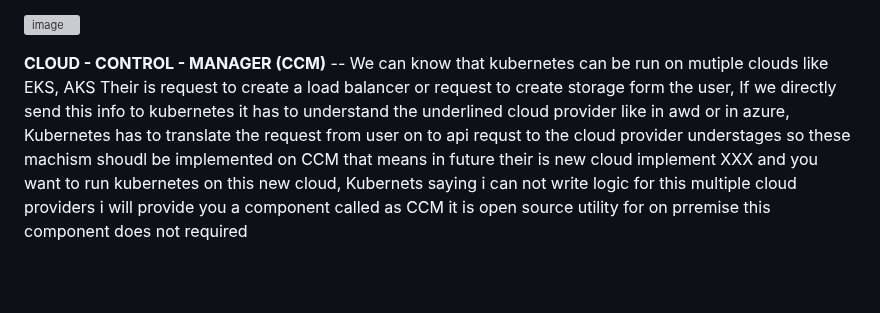
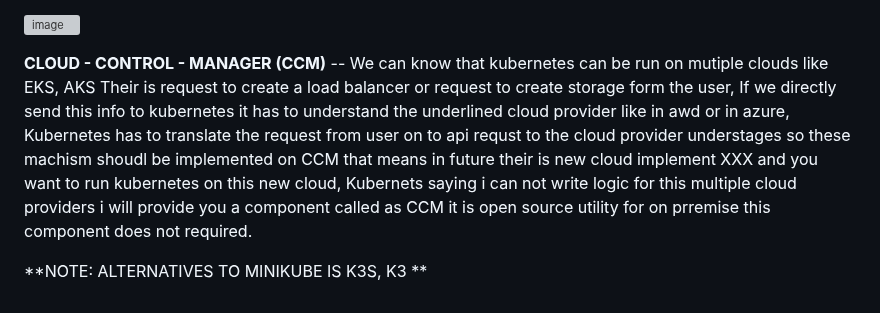
Before and after one commit to pavankumar0077/Devops-tools, a Markdown page: k8s_architecture.md, the part around the change. GitHub-like rendering; blank space fills up the shorter version; grey boxes are pictures that could not be loaded.

```diff
--- a/k8s_architecture.md
+++ b/k8s_architecture.md
@@ -51,4 +51,6 @@ automatically detect and done some stuff for that, kubernets have basically some
 ![image](https://github.com/pavankumar0077/Devops-tools/assets/40380941/a3732a84-ed25-4218-a831-7e02e96c454d)
 
 **CLOUD - CONTROL - MANAGER (CCM)** -- We can know that kubernetes can be run on mutiple clouds like EKS, AKS
-Their is request to create a load balancer or request to create storage form the user, If we directly send this info to kubernetes it has to understand the underlined cloud provider like in awd or in azure, Kubernetes has to translate the request from user on to api requst  to the cloud provider understages so these machism shoudl be implemented on CCM that means in future their is new cloud implement XXX and you want to run kubernetes on this new cloud, Kubernets saying i can not write logic for this multiple cloud providers i will provide you a component called as CCM it is open source utility for on prremise this component does not required
+Their is request to create a load balancer or request to create storage form the user, If we directly send this info to kubernetes it has to understand the underlined cloud provider like in awd or in azure, Kubernetes has to translate the request from user on to api requst  to the cloud provider understages so these machism shoudl be implemented on CCM that means in future their is new cloud implement XXX and you want to run kubernetes on this new cloud, Kubernets saying i can not write logic for this multiple cloud providers i will provide you a component called as CCM it is open source utility for on prremise this component does not required.
+
+**NOTE: ALTERNATIVES TO MINIKUBE IS K3S, K3 **
```
